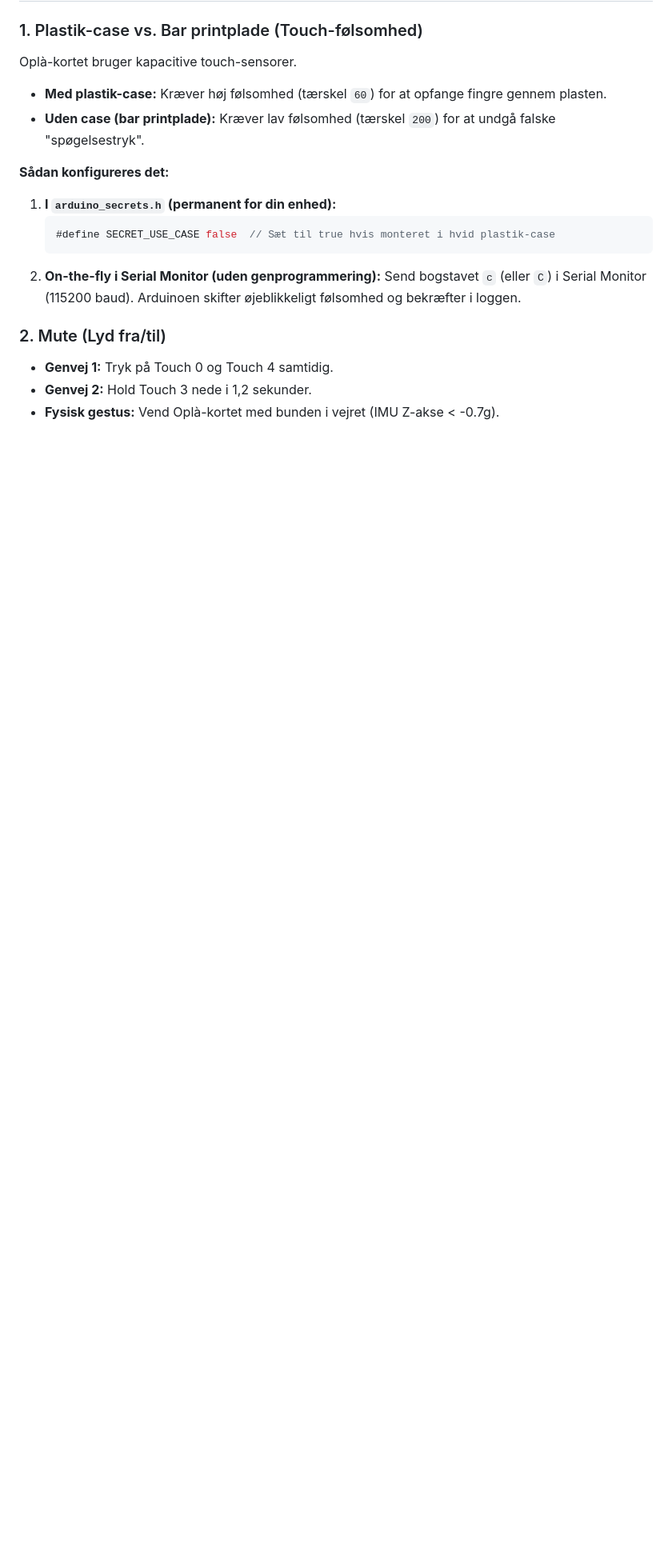
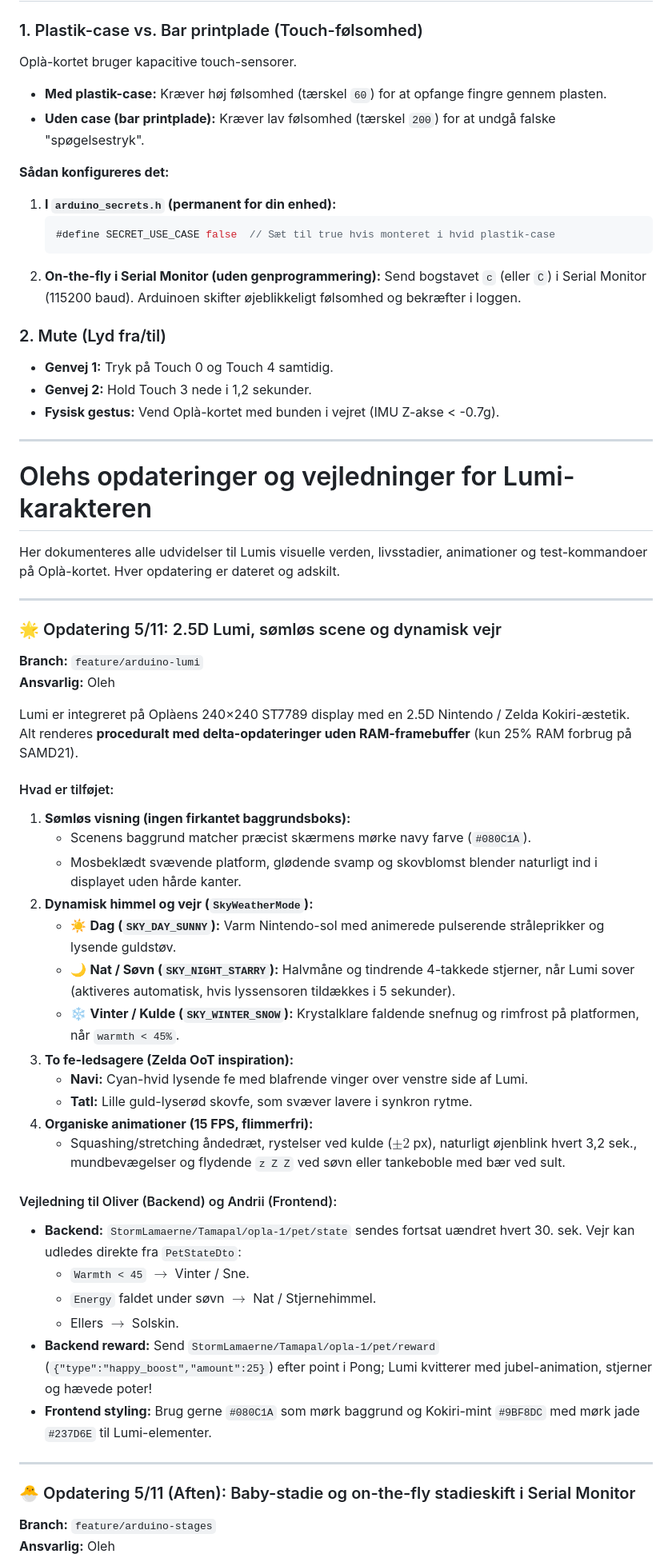
Before and after one commit to Mercantec-GHC/H3-TamaPal, a Markdown page: docs/MESSAGES.md, the part around one of its changes. Shown at 80% size. GitHub-like rendering; blank space fills up the shorter version.

Commit message:
docs: flyt Olehs opdateringer til bunden af MESSAGES.md og tilfoej Baby-opdatering

```diff
--- a/docs/MESSAGES.md
+++ b/docs/MESSAGES.md
@@ -583,3 +547,47 @@ Oplà-kortet bruger kapacitive touch-sensorer.
 - **Genvej 1:** Tryk på Touch 0 og Touch 4 samtidig.
 - **Genvej 2:** Hold Touch 3 nede i 1,2 sekunder.
 - **Fysisk gestus:** Vend Oplà-kortet med bunden i vejret (IMU Z-akse < -0.7g).
+
+---
+
+# Olehs opdateringer og vejledninger for Lumi-karakteren
+
+Her dokumenteres alle udvidelser til Lumis visuelle verden, livsstadier, animationer og test-kommandoer på Oplà-kortet. Hver opdatering er dateret og adskilt.
+
+___
+
+### 🌟 Opdatering 5/11: 2.5D Lumi, sømløs scene og dynamisk vejr
+**Branch:** `feature/arduino-lumi`
+**Ansvarlig:** Oleh
+
+Lumi er integreret på Oplàens 240×240 ST7789 display med en 2.5D Nintendo / Zelda Kokiri-æstetik.
+Alt renderes **proceduralt med delta-opdateringer uden RAM-framebuffer** (kun 25% RAM forbrug på SAMD21).
+
+#### Hvad er tilføjet:
+1. **Sømløs visning (ingen firkantet baggrundsboks):**
+   - Scenens baggrund matcher præcist skærmens mørke navy farve (`#080C1A`).
+   - Mosbeklædt svævende platform, glødende svamp og skovblomst blender naturligt ind i displayet uden hårde kanter.
+2. **Dynamisk himmel og vejr (`SkyWeatherMode`):**
+   - ☀️ **Dag (`SKY_DAY_SUNNY`):** Varm Nintendo-sol med animerede pulserende stråleprikker og lysende guldstøv.
+   - 🌙 **Nat / Søvn (`SKY_NIGHT_STARRY`):** Halvmåne og tindrende 4-takkede stjerner, når Lumi sover (aktiveres automatisk, hvis lyssensoren tildækkes i 5 sekunder).
+   - ❄️ **Vinter / Kulde (`SKY_WINTER_SNOW`):** Krystalklare faldende snefnug og rimfrost på platformen, når `warmth < 45%`.
+3. **To fe-ledsagere (Zelda OoT inspiration):**
+   - **Navi:** Cyan-hvid lysende fe med blafrende vinger over venstre side af Lumi.
+   - **Tatl:** Lille guld-lyserød skovfe, som svæver lavere i synkron rytme.
+4. **Organiske animationer (15 FPS, flimmerfri):**
+   - Squashing/stretching åndedræt, rystelser ved kulde ($\pm 2$ px), naturligt øjenblink hvert 3,2 sek., mundbevægelser og flydende `z Z Z` ved søvn eller tankeboble med bær ved sult.
+
+#### Vejledning til Oliver (Backend) og Andrii (Frontend):
+* **Backend:** `StormLamaerne/Tamapal/opla-1/pet/state` sendes fortsat uændret hvert 30. sek. Vejr kan udledes direkte fra `PetStateDto`:
+  - `Warmth < 45` $\to$ Vinter / Sne.
+  - `Energy` faldet under søvn $\to$ Nat / Stjernehimmel.
+  - Ellers $\to$ Solskin.
+* **Backend reward:** Send `StormLamaerne/Tamapal/opla-1/pet/reward` (`{"type":"happy_boost","amount":25}`) efter point i Pong; Lumi kvitterer med jubel-animation, stjerner og hævede poter!
+* **Frontend styling:** Brug gerne `#080C1A` som mørk baggrund og Kokiri-mint `#9BF8DC` med mørk jade `#237D6E` til Lumi-elementer.
+
+___
+
+### 🐣 Opdatering 5/11 (Aften): Baby-stadie og on-the-fly stadieskift i Serial Monitor
+**Branch:** `feature/arduino-stages`
+**Ansvarlig:** Oleh
+
```
Also changed, not shown: other parts of docs/MESSAGES.md (+20 -36 lines).
